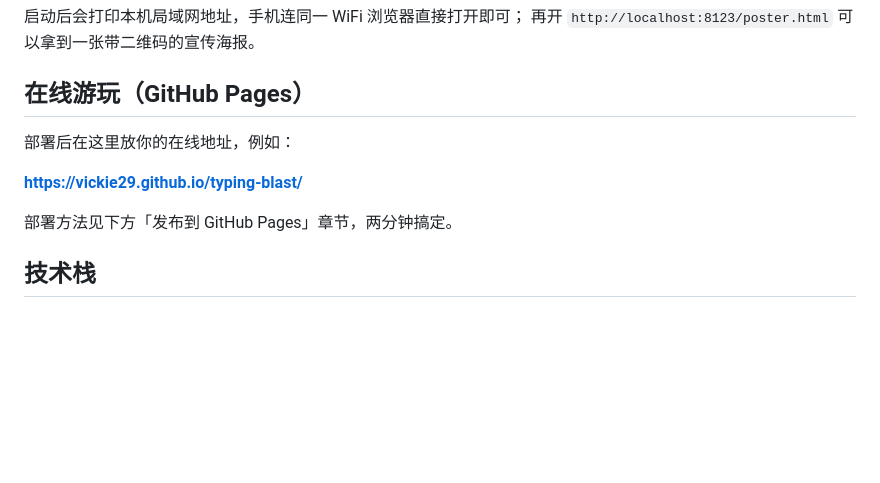
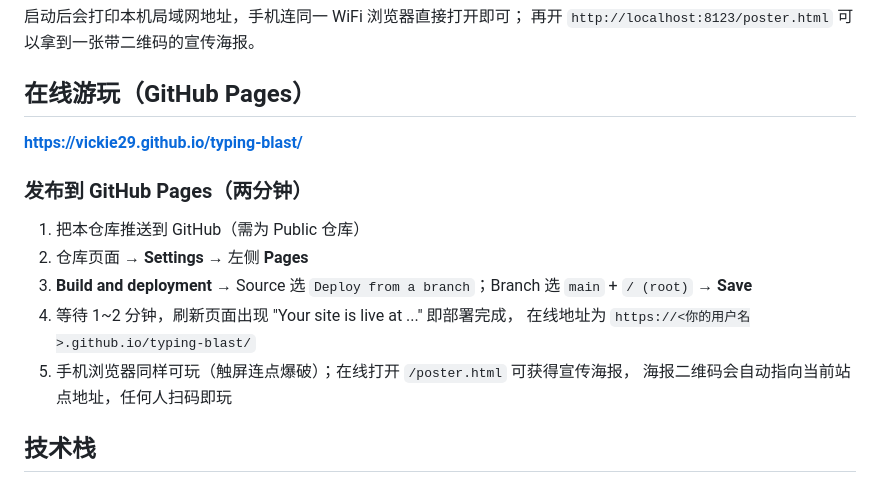
Before and after one commit to Vickie29/typing-blast, a Markdown page: README.md, the part around the change. Drawn GitHub-style; blank space fills up the shorter version.

Commit message:
README 补充 Pages 部署步骤

```diff
--- a/README.md
+++ b/README.md
@@ -54,11 +54,17 @@ node serve.js
 
 ## 在线游玩（GitHub Pages）
 
-部署后在这里放你的在线地址，例如：
-
 **https://vickie29.github.io/typing-blast/**
 
-部署方法见下方「发布到 GitHub Pages」章节，两分钟搞定。
+### 发布到 GitHub Pages（两分钟）
+
+1. 把本仓库推送到 GitHub（需为 Public 仓库）
+2. 仓库页面 → **Settings** → 左侧 **Pages**
+3. **Build and deployment** → Source 选 `Deploy from a branch`；Branch 选 `main` + `/ (root)` → **Save**
+4. 等待 1~2 分钟，刷新页面出现 "Your site is live at ..." 即部署完成，
+   在线地址为 `https://<你的用户名>.github.io/typing-blast/`
+5. 手机浏览器同样可玩（触屏连点爆破）；在线打开 `/poster.html` 可获得宣传海报，
+   海报二维码会自动指向当前站点地址，任何人扫码即玩
 
 ## 技术栈
 
```
